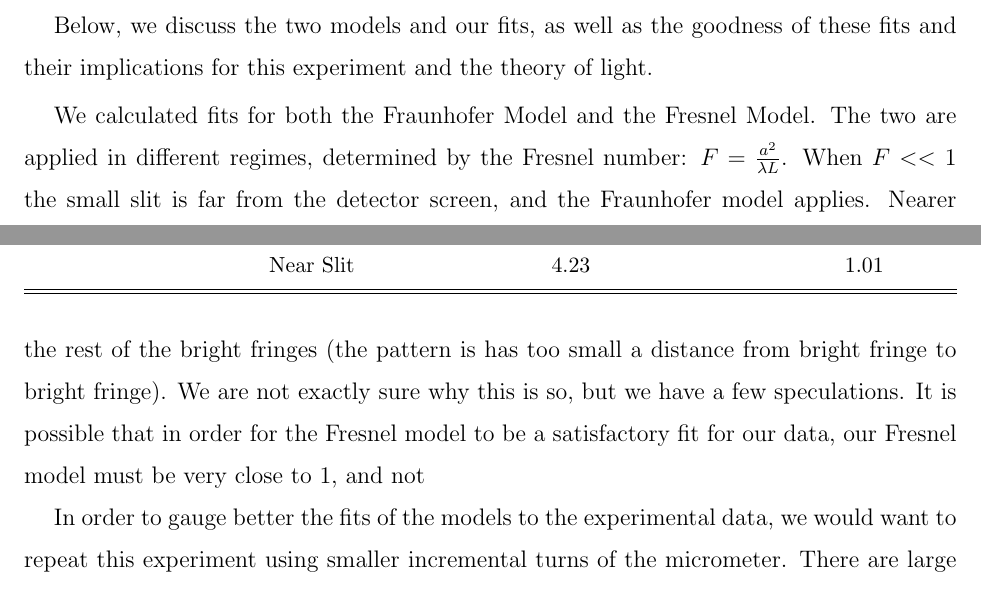
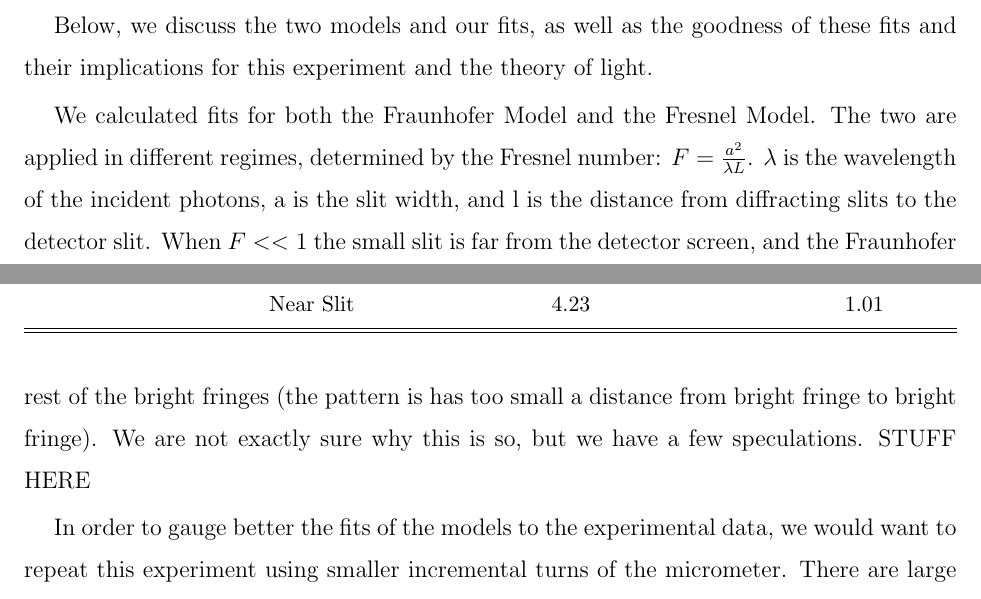
Before and after one commit to e5mulder/PhotonInterferenceLab, a LaTeX paper (Paper/Photon_Interference.tex): two parts of pages 6 and 12 of 13, joined at a grey line, cut so that both start at the same text. Compiled offline with pdfLaTeX.

Commit message:
proofreading

```diff
--- a/Paper/Photon_Interference.tex
+++ b/Paper/Photon_Interference.tex
@@ -101,7 +101,7 @@ The main result of our experiment was that we did indeed see single slit and dou
 
 Below, we discuss the two models and our fits, as well as the goodness of these fits and their implications for this experiment and the theory of light.
 
-We calculated fits for both the Fraunhofer Model and the Fresnel Model.  The two are applied in different regimes, determined by the Fresnel number: $F = \frac{a^2}{\lambda L}$.  When $F << 1$ the small slit is far from the detector screen, and the Fraunhofer model applies.  Nearer to the slit, where $F \approx 1$, the Fresnel model is more accurate. ~\cite{wolfram} The Fresnel number for our experiment is roughly $\frac{(0.1mm)^2}{555nm*500mm} \approx .036$.  Therefore the Fresnel model should be more appropriate, though neither is quite right - we would have to use a longer box, a longer wavelength light source, or thinner slits, to make the Fresnel number closer to $1$.
+We calculated fits for both the Fraunhofer Model and the Fresnel Model.  The two are applied in different regimes, determined by the Fresnel number: $F = \frac{a^2}{\lambda L}$.  $\lambda$ is the wavelength of the incident photons, a is the slit width, and l is the distance from diffracting slits to the detector slit.  When $F << 1$ the small slit is far from the detector screen, and the Fraunhofer model applies.  Nearer to the slit, where $F \approx 1$, the Fresnel model is more accurate. ~\cite{wolfram} The Fresnel number for our experiment is roughly $\frac{(0.1mm)^2}{555nm*500mm} \approx .036$.  Therefore the Fraunhofer model should be more appropriate, though neither is quite right - we would have to use a longer box, a longer wavelength light source, or thinner slits, to make the Fresnel number much smaller than $1$.
 
 \subsection{The Fraunhofer Model}
 
@@ -237,7 +237,7 @@ After fitting our data, we computed the reduced chi-square value for each fit (s
 
 \section{Discussion}
 
-Our biggest question with this experiment was why, while we obtained clear data of the interference patterns, these results deviated from the theoretical models, sometimes by a great amount.  In particular the Fresnel model could not be made to fit our data very well, even with the best estimations of our parameters, and considering we were in the regime of the Fresnel model (detector not very far away), we found this strange. In addition, we observed that the Fresnel model did very well at the very edges of our pattern:  it was able to follow the subtle bumps and wiggles of that region.  The Fraunhofer model did better in the middle- around the more defined light and dark fringes.  The Fresnel model does not fit the light and dark fringes at all.  It fits the central bright fringe, and then is offset from the rest of the bright fringes (the pattern is has too small a distance from bright fringe to bright fringe).  We are not exactly sure why this is so, but we have a few speculations.  It is possible that in order for the Fresnel model to be a satisfactory fit for our data, our Fresnel model must be very close to 1, and not
+Our biggest question with this experiment was why, while we obtained clear data of the interference patterns, these results deviated from the theoretical models, sometimes by a great amount.  In particular the Fresnel model could not be made to fit our data very well, even with the best estimations of our parameters, but considering that we were far from the regime of the Fresnel model, we did not find this to be too strange. In addition, we observed that the Fresnel model fit very well at the very edges of our pattern:  it was able to follow the subtle bumps and wiggles of that region.  The Fraunhofer model did better in the middle- around the more defined light and dark fringes.  The Fresnel model does not fit the light and dark fringes at all.  It fits the central bright fringe, and then is offset from the rest of the bright fringes (the pattern is has too small a distance from bright fringe to bright fringe).  We are not exactly sure why this is so, but we have a few speculations.  STUFF HERE
 
 In order to gauge better the fits of the models to the experimental data, we would want to repeat this experiment using smaller incremental turns of the micrometer.  There are large gaps in our plotted fits that could be closed with tighter measurements.  We possibly would want to turn the micrometer by .05 mm instead of .1 mm increments.
 
```
Also changed, not shown: Paper/Photon_Interference.pdf, 3 other files.
